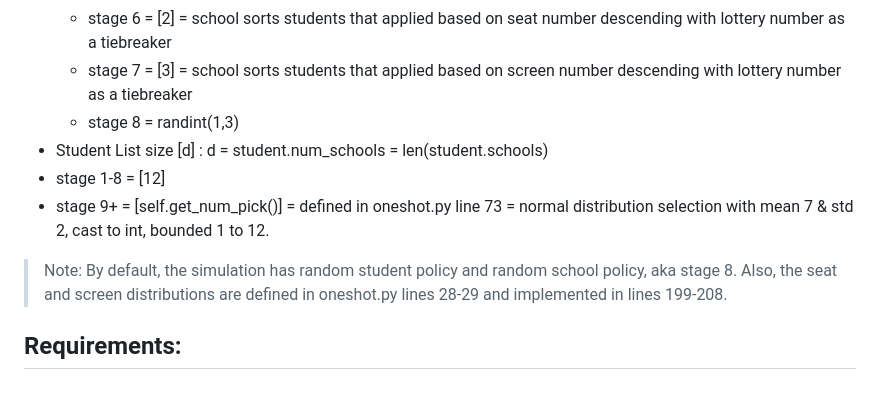
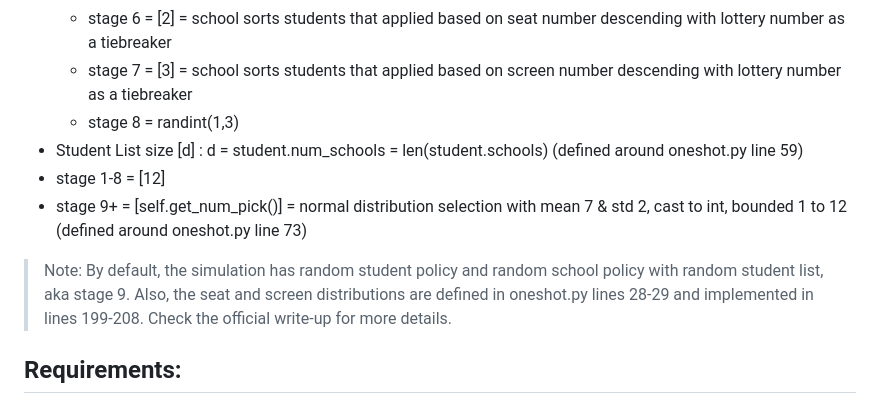
Before and after one commit to KoraSHughes/DataLife, a Markdown page: README.md, the part around the change. Drawn GitHub-style.

Commit message:
Update README.md: Stage Clarification

```diff
--- a/README.md
+++ b/README.md
@@ -24,10 +24,10 @@ A current research project partnership between NYU, Politecnico di Milano, and R
   - stage 6 = [2] = school sorts students that applied based on seat number descending with lottery number as a tiebreaker
   - stage 7 = [3] = school sorts students that applied based on screen number descending with lottery number as a tiebreaker
   - stage 8 = randint(1,3)
- - Student List size [d] : d = student.num_schools = len(student.schools)
+ - Student List size [d] : d = student.num_schools = len(student.schools) (defined around oneshot.py line 59)
   - stage 1-8 = [12]
-  - stage 9+ = [self.get_num_pick()] = defined in oneshot.py line 73 = normal distribution selection with mean 7 & std 2, cast to int, bounded 1 to 12.
-> Note: By default, the simulation has random student policy and random school policy, aka stage 8. Also, the seat and screen distributions are defined in oneshot.py lines 28-29 and implemented in lines 199-208.
+  - stage 9+ = [self.get_num_pick()] = normal distribution selection with mean 7 & std 2, cast to int, bounded 1 to 12 (defined around oneshot.py line 73)
+> Note: By default, the simulation has random student policy and random school policy with random student list, aka stage 9. Also, the seat and screen distributions are defined in oneshot.py lines 28-29 and implemented in lines 199-208. Check the official write-up for more details.
 
 ## Requirements:
 - uuid(1.30) for lottery numbers
```
